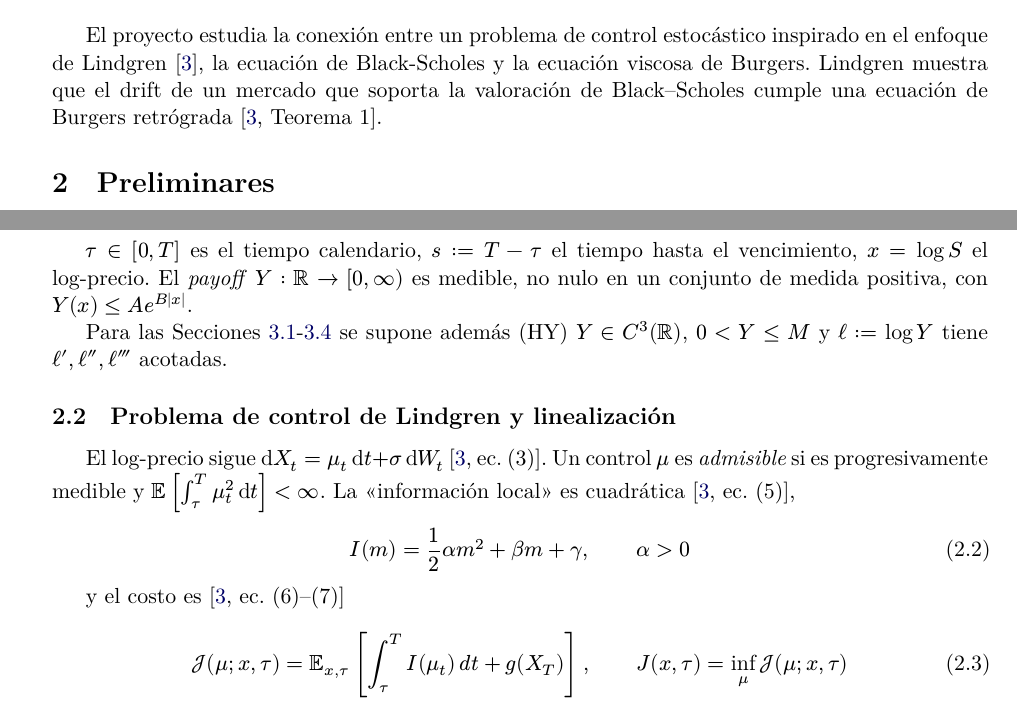
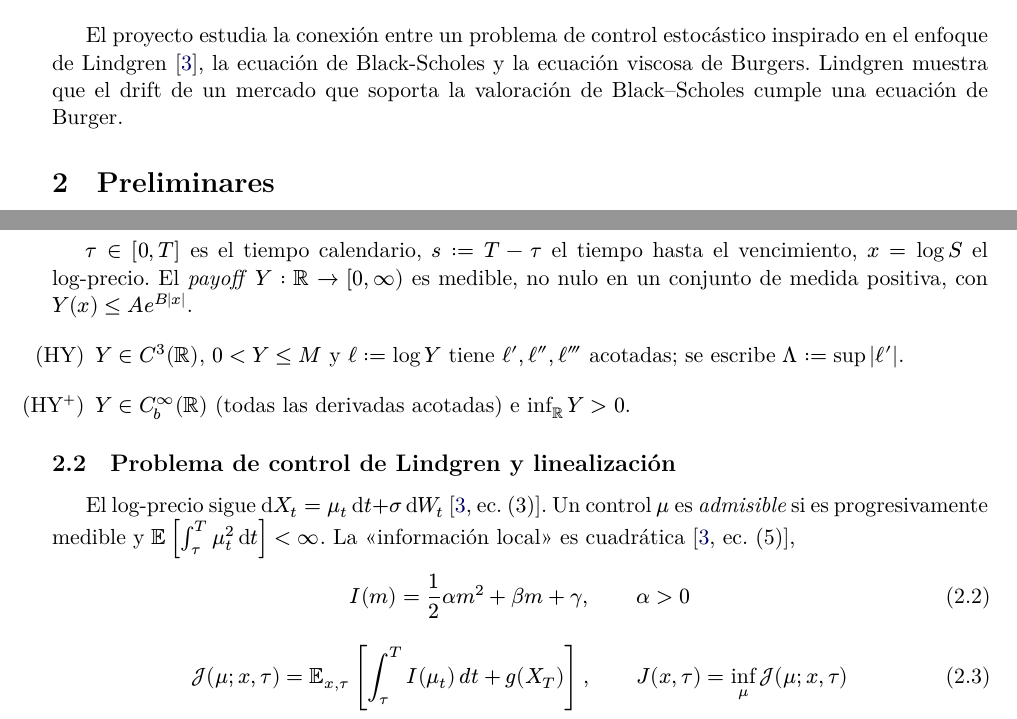
Before and after one commit to the-lebesgue-measure/Proyecto-MA0501, a LaTeX paper (documentacion/Informe_I.tex): two parts of pages 1 and 2 of 12, joined at a grey line, cut so that both start at the same text. Compiled offline with XeLaTeX.

```diff
--- a/documentacion/Informe_I.tex
+++ b/documentacion/Informe_I.tex
@@ -125,7 +125,7 @@
 
 	\section{Introducción}\label{sec:intro}
 
-	El proyecto estudia la conexión entre un problema de control estocástico inspirado en el enfoque de Lindgren~\cite{Lindgren2020}, la ecuación de Black-Scholes y la ecuación viscosa de Burgers. Lindgren muestra que el drift de un mercado que soporta la valoración de Black--Scholes cumple una ecuación de Burgers retrógrada~\cite[Teorema~1]{Lindgren2020}.
+	El proyecto estudia la conexión entre un problema de control estocástico inspirado en el enfoque de Lindgren~\cite{Lindgren2020}, la ecuación de Black-Scholes y la ecuación viscosa de Burgers. Lindgren muestra que el drift de un mercado que soporta la valoración de Black--Scholes cumple una ecuación de Burger.
 
 	\section{Preliminares}\label{sec:prelim}
 
@@ -139,7 +139,13 @@
 
 	\(\tau\in[0,T]\) es el tiempo calendario, \(s:=T-\tau\) el tiempo hasta el vencimiento, \(x=\log S\) el log-precio. El \emph{payoff} \(Y:\R\to[0,\infty)\) es medible, no nulo en un conjunto de medida positiva, con \(Y(x)\le Ae^{B|x|}\).
 
-	Para las Secciones~\ref{subsec:burgers}-\ref{subsec:error} se supone además (HY) \(Y\in C^3(\R)\), \(0  < Y \leq M\) y \(\ell:=\log Y\) tiene \(\ell',\ell'',\ell'''\) acotadas.
+	\begin{itemize}[leftmargin=2em]
+		\item[\textnormal{(HY)}] \(Y\in C^3(\R)\), \(0<Y\le M\) y \(\ell:=\log Y\) tiene \(\ell',\ell'',\ell'''\) acotadas; se escribe \(\Lambda:=\sup|\ell'|\).
+	\end{itemize}
+
+	\begin{itemize}[leftmargin=2em]
+		\item[\textnormal{(HY\(^+\))}] \(Y\in C_b^\infty(\R)\) (todas las derivadas acotadas) e \(\inf_{\R}Y>0\).
+	\end{itemize}
 
 	\subsection{Problema de control de Lindgren y linealización}
 
@@ -148,8 +154,6 @@
 	\begin{equation}\label{eq:I}
 		I(m)=\frac12\alpha m^2+\beta m+\gamma,\qquad \alpha>0
 	\end{equation}
-
-	y el costo es~\cite[ec.~(6)--(7)]{Lindgren2020}
 
 	\begin{equation}\label{eq:cost}
 		\mathcal J(\mu;x,\tau)=\E_{x,\tau}\left[\int_\tau^T I(\mu_t)\,dt+g(X_T)\right],\qquad J(x,\tau)=\inf_\mu\mathcal J(\mu;x,\tau)
```
Also changed, not shown: documentacion/Informe_I.pdf, lecturas/entropy-22-01283-with-cover.pdf (deleted), documentacion/Informe_I.tex (4 more changed lines), 3 other files.
